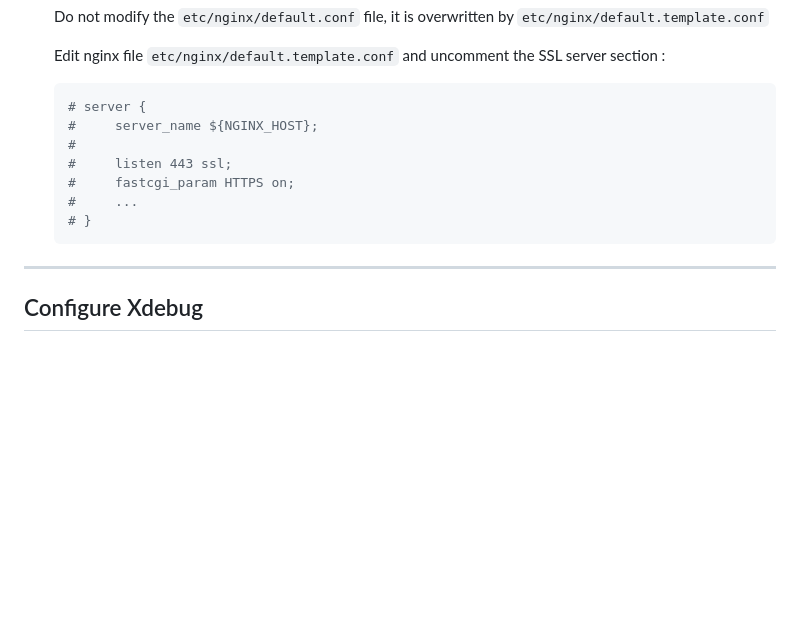
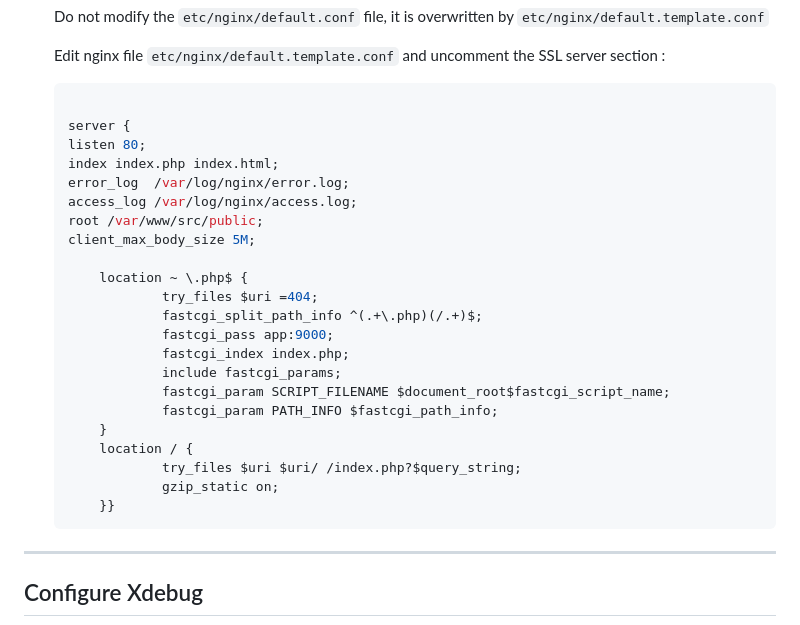
Before and after one commit to mohammedam33n/docker-nginx-php-mysql-mvc-Engaz, a Markdown page: README.md, the part around the change. Drawn GitHub-style; blank space fills up the shorter version.

Commit message:
Configure Nginx

````diff
--- a/README.md
+++ b/README.md
@@ -189,13 +189,28 @@ If you modify the host name, do not forget to add it to the `/etc/hosts` file.
     Edit nginx file `etc/nginx/default.template.conf` and uncomment the SSL server section :
 
     ```sh
-    # server {
-    #     server_name ${NGINX_HOST};
-    #
-    #     listen 443 ssl;
-    #     fastcgi_param HTTPS on;
-    #     ...
-    # }
+
+    server {
+    listen 80;
+    index index.php index.html;
+    error_log  /var/log/nginx/error.log;
+    access_log /var/log/nginx/access.log;
+    root /var/www/src/public;
+    client_max_body_size 5M;
+
+        location ~ \.php$ {
+                try_files $uri =404;
+                fastcgi_split_path_info ^(.+\.php)(/.+)$;
+                fastcgi_pass app:9000;
+                fastcgi_index index.php;
+                include fastcgi_params;
+                fastcgi_param SCRIPT_FILENAME $document_root$fastcgi_script_name;
+                fastcgi_param PATH_INFO $fastcgi_path_info;
+        }
+        location / {
+                try_files $uri $uri/ /index.php?$query_string;
+                gzip_static on;
+        }}
     ```
 
 ___
````
